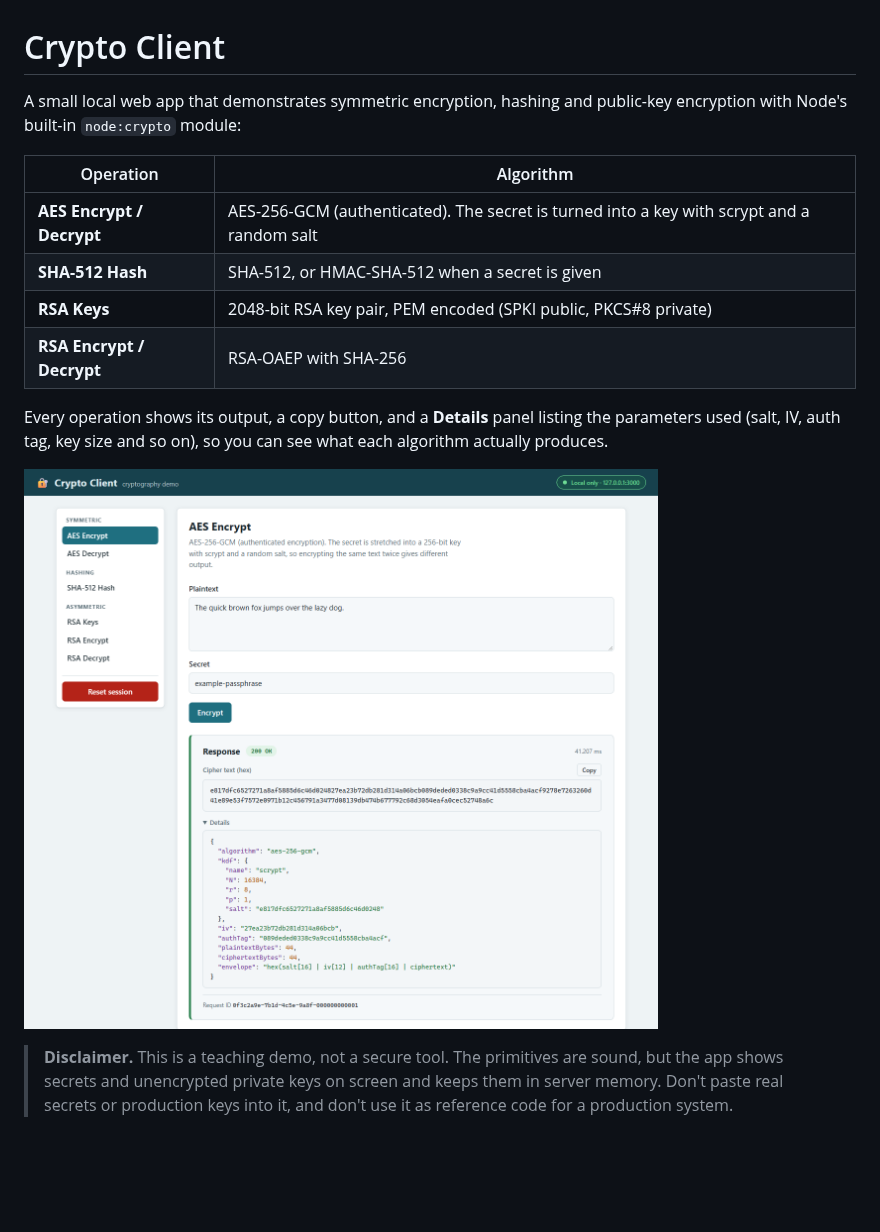
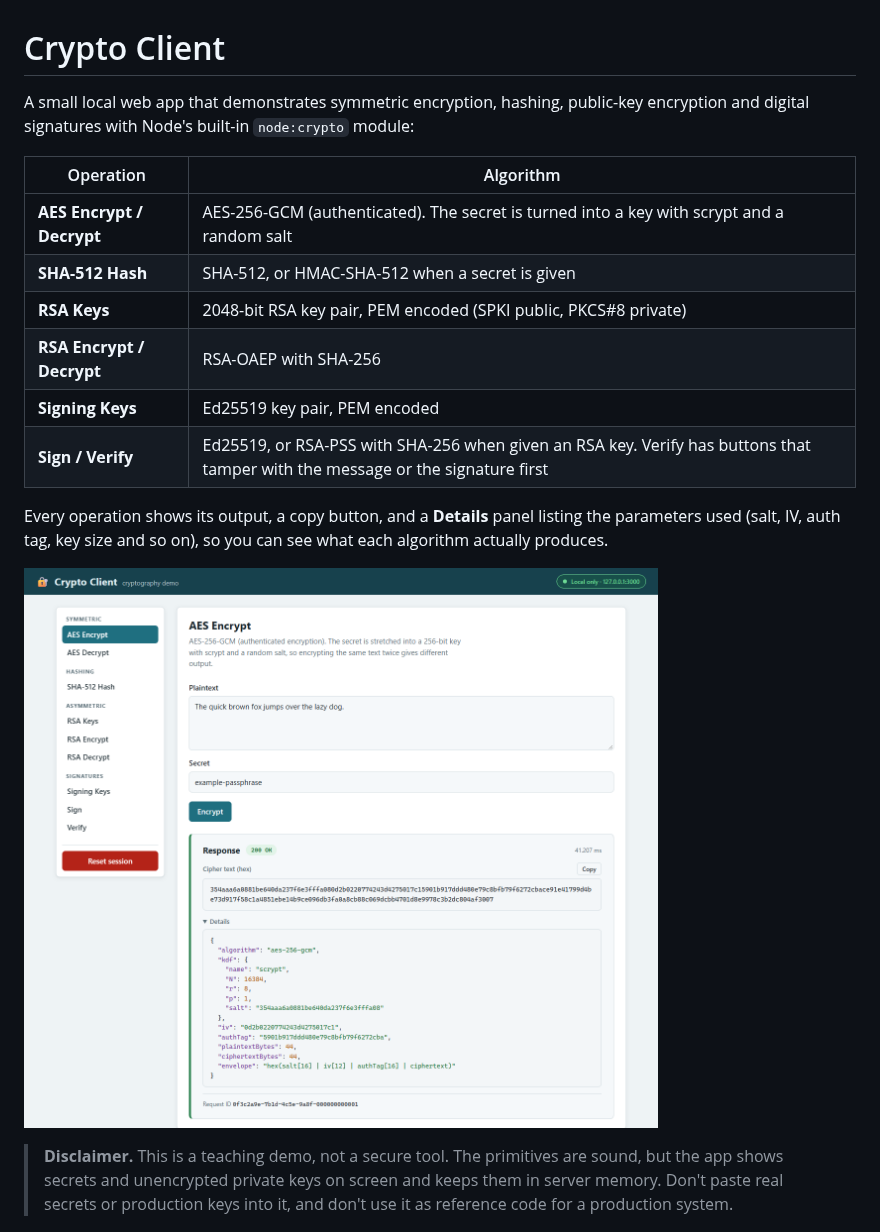
Before and after one commit to ajyounguk/crypto-client, a Markdown page: README.md, the part around one of its changes. Rendered like a GitHub page; pictures changed too: screenshots/aes-encrypt-light.png; blank space fills up the shorter version.

```diff
--- a/README.md
+++ b/README.md
@@ -1,6 +1,6 @@
 # Crypto Client
 
-A small local web app that demonstrates symmetric encryption, hashing and public-key encryption with Node's built-in `node:crypto` module:
+A small local web app that demonstrates symmetric encryption, hashing, public-key encryption and digital signatures with Node's built-in `node:crypto` module:
 
 | Operation | Algorithm |
 | --- | --- |
@@ -8,6 +8,8 @@ A small local web app that demonstrates symmetric encryption, hashing and public
 | **SHA-512 Hash** | SHA-512, or HMAC-SHA-512 when a secret is given |
 | **RSA Keys** | 2048-bit RSA key pair, PEM encoded (SPKI public, PKCS#8 private) |
 | **RSA Encrypt / Decrypt** | RSA-OAEP with SHA-256 |
+| **Signing Keys** | Ed25519 key pair, PEM encoded |
+| **Sign / Verify** | Ed25519, or RSA-PSS with SHA-256 when given an RSA key. Verify has buttons that tamper with the message or the signature first |
 
 Every operation shows its output, a copy button, and a **Details** panel listing the parameters used (salt, IV, auth tag, key size and so on), so you can see what each algorithm actually produces.
 
```
Also changed, not shown: other parts of README.md (+11 -6 lines), screenshots/aes-decrypt-narrow.png, screenshots/rsa-keys-dark.png, screenshots/verify-tampered-light.png (added), screenshots/verify-valid-dark.png (added), 10 other files.
